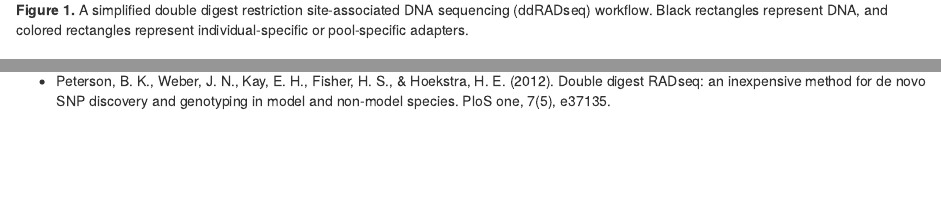
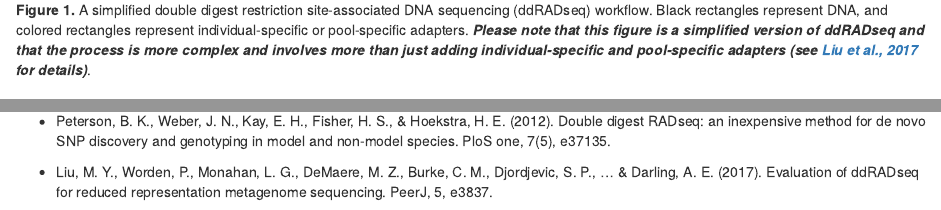
Before and after one commit to kfarleigh/ResearchersGuideToPopulationGenomics, an R Markdown document (ddRAD_Lab_overview.Rmd): the page in a window 1100 px wide, from 1260 px down, and a second part further down, joined at a grey line. Rendered offline with R 4.5, knitr and Pandoc, with nearby package versions; drawn as R Markdown's standard HTML page in place of the format the file asks for.

Commit message:
Updated ddRADseq chapter

````diff
--- a/ddRAD_Lab_overview.Rmd
+++ b/ddRAD_Lab_overview.Rmd
@@ -20,7 +20,7 @@ ddRADseq involves four or five major steps (depending on if you have extracted D
 knitr::include_graphics("./imgs/ddRADseq_Lab_wkflw.png")
 ```
 
-**Figure 1.** A simplified double digest restriction site-associated DNA sequencing (ddRADseq) workflow. Black rectangles represent DNA, and colored rectangles represent individual-specific or pool-specific adapters.
+**Figure 1.** A simplified double digest restriction site-associated DNA sequencing (ddRADseq) workflow. Black rectangles represent DNA, and colored rectangles represent individual-specific or pool-specific adapters. ***Please note that this figure is a _simplified_ version of ddRADseq and that the process is more complex and involves more than just adding individual-specific and pool-specific adapters (see [Liu et al., 2017](https://peerj.com/articles/3837/) for details)***.
 
 ### Extraction
 
@@ -89,3 +89,5 @@ Please reach out if I can help in any way or if you have questions or any commen
   - Andrews, K. R., Good, J. M., Miller, M. R., Luikart, G., & Hohenlohe, P. A. (2016). Harnessing the power of RADseq for              ecological and evolutionary genomics. Nature Reviews Genetics, 17(2), 81-92.
 
   - Peterson, B. K., Weber, J. N., Kay, E. H., Fisher, H. S., & Hoekstra, H. E. (2012). Double digest RADseq: an inexpensive            method for de novo SNP discovery and genotyping in model and non-model species. PloS one, 7(5), e37135.
+
+  - Liu, M. Y., Worden, P., Monahan, L. G., DeMaere, M. Z., Burke, C. M., Djordjevic, S. P., ... & Darling, A. E. (2017).               Evaluation of ddRADseq for reduced representation metagenome sequencing. PeerJ, 5, e3837.
````
Also changed, not shown: docs/search_index.json, 4 other files.
